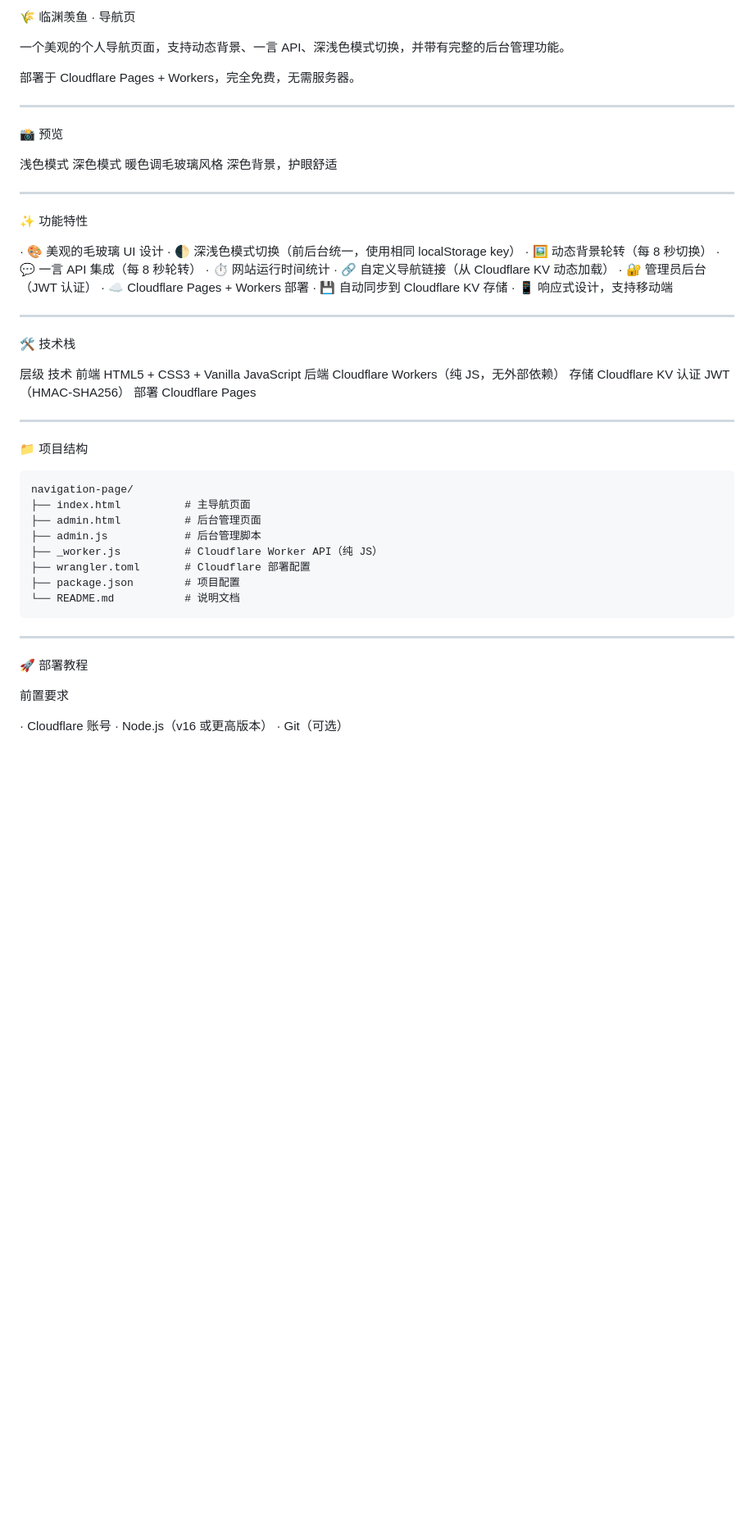
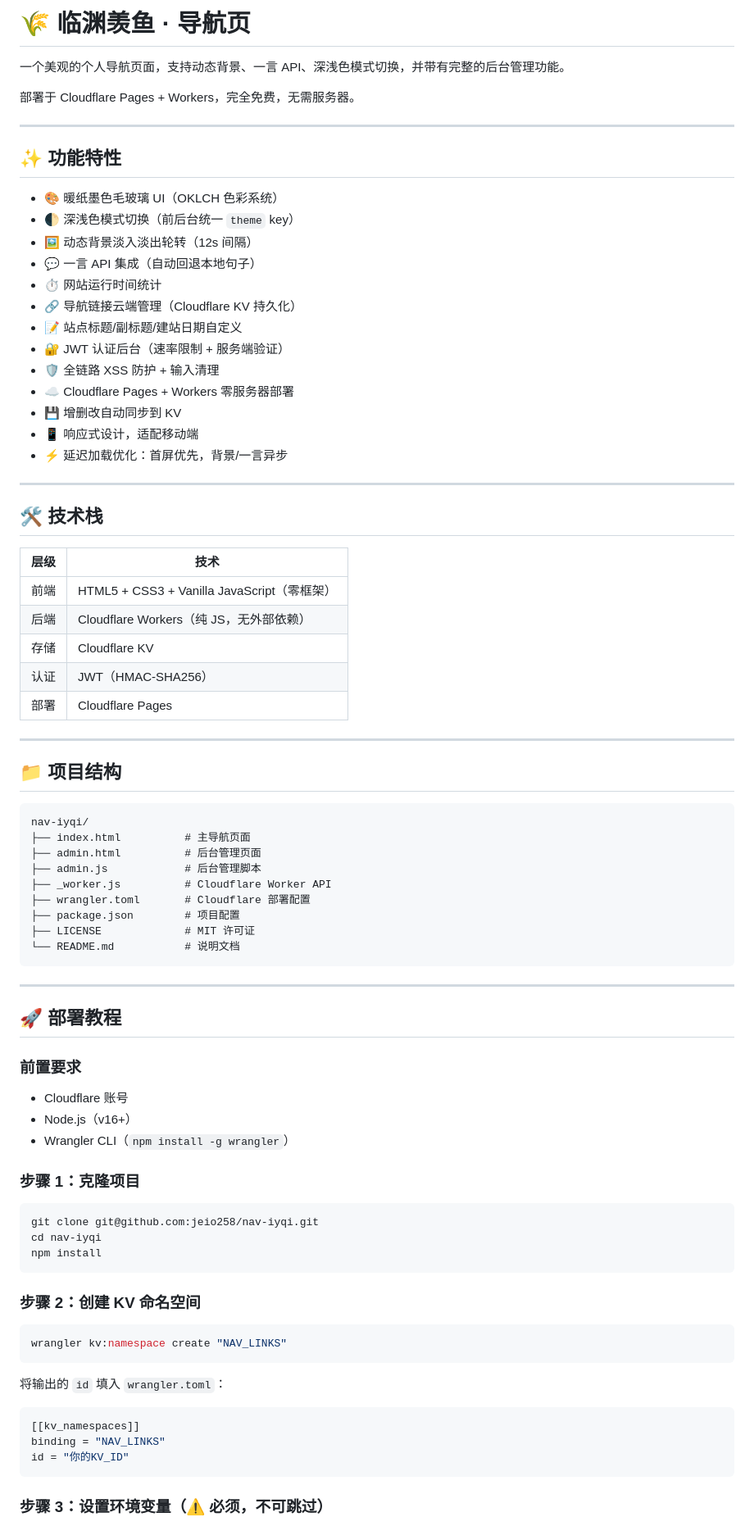
Before and after one commit to jeio258/nav-iyqi, a Markdown page: README.md, the part around one of its changes. Shown at 82% size. Rendered like a GitHub page; blank space fills up the shorter version.

````diff
--- a/README.md
+++ b/README.md
@@ -1,4 +1,4 @@
-🌾 临渊羡鱼 · 导航页
+# 🌾 临渊羡鱼 · 导航页
 
 一个美观的个人导航页面，支持动态背景、一言 API、深浅色模式切换，并带有完整的后台管理功能。
 
@@ -6,58 +6,81 @@
 
 ---
 
-📸 预览
+## ✨ 功能特性
 
-浅色模式 深色模式
-暖色调毛玻璃风格 深色背景，护眼舒适
+- 🎨 暖纸墨色毛玻璃 UI（OKLCH 色彩系统）
+- 🌓 深浅色模式切换（前后台统一 `theme` key）
+- 🖼️ 动态背景淡入淡出轮转（12s 间隔）
+- 💬 一言 API 集成（自动回退本地句子）
+- ⏱️ 网站运行时间统计
+- 🔗 导航链接云端管理（Cloudflare KV 持久化）
+- 📝 站点标题/副标题/建站日期自定义
+- 🔐 JWT 认证后台（速率限制 + 服务端验证）
+- 🛡️ 全链路 XSS 防护 + 输入清理
+- ☁️ Cloudflare Pages + Workers 零服务器部署
+- 💾 增删改自动同步到 KV
+- 📱 响应式设计，适配移动端
+- ⚡ 延迟加载优化：首屏优先，背景/一言异步
 
 ---
 
-✨ 功能特性
+## 🛠 技术栈
 
-· 🎨 美观的毛玻璃 UI 设计
-· 🌓 深浅色模式切换（前后台统一，使用相同 localStorage key）
-· 🖼️ 动态背景轮转（每 8 秒切换）
-· 💬 一言 API 集成（每 8 秒轮转）
-· ⏱️ 网站运行时间统计
-· 🔗 自定义导航链接（从 Cloudflare KV 动态加载）
-· 🔐 管理员后台（JWT 认证）
-· ☁️ Cloudflare Pages + Workers 部署
-· 💾 自动同步到 Cloudflare KV 存储
-· 📱 响应式设计，支持移动端
+| 层级 | 技术 |
+|------|------|
+| 前端 | HTML5 + CSS3 + Vanilla JavaScript（零框架） |
+| 后端 | Cloudflare Workers（纯 JS，无外部依赖） |
+| 存储 | Cloudflare KV |
+| 认证 | JWT（HMAC-SHA256） |
+| 部署 | Cloudflare Pages |
 
 ---
 
-🛠 技术栈
-
-层级 技术
-前端 HTML5 + CSS3 + Vanilla JavaScript
-后端 Cloudflare Workers（纯 JS，无外部依赖）
-存储 Cloudflare KV
-认证 JWT（HMAC-SHA256）
-部署 Cloudflare Pages
-
----
-
-📁 项目结构
+## 📁 项目结构
 
 ```
-navigation-page/
+nav-iyqi/
 ├── index.html          # 主导航页面
 ├── admin.html          # 后台管理页面
 ├── admin.js            # 后台管理脚本
-├── _worker.js          # Cloudflare Worker API（纯 JS）
+├── _worker.js          # Cloudflare Worker API
 ├── wrangler.toml       # Cloudflare 部署配置
 ├── package.json        # 项目配置
+├── LICENSE             # MIT 许可证
 └── README.md           # 说明文档
 ```
 
 ---
 
-🚀 部署教程
+## 🚀 部署教程
 
-前置要求
+### 前置要求
 
-· Cloudflare 账号
-· Node.js（v16 或更高版本）
-· Git（可选）
+- Cloudflare 账号
+- Node.js（v16+）
+- Wrangler CLI（`npm install -g wrangler`）
+
+### 步骤 1：克隆项目
+
+```bash
+git clone git@github.com:jeio258/nav-iyqi.git
+cd nav-iyqi
+npm install
+```
+
+### 步骤 2：创建 KV 命名空间
+
+```bash
+wrangler kv:namespace create "NAV_LINKS"
+```
+
+将输出的 `id` 填入 `wrangler.toml`：
+
+```toml
+[[kv_namespaces]]
+binding = "NAV_LINKS"
+id = "你的KV_ID"
+```
+
+### 步骤 3：设置环境变量（⚠️ 必须，不可跳过）
+
````
Also changed, not shown: other parts of README.md (+122 -269 lines).
